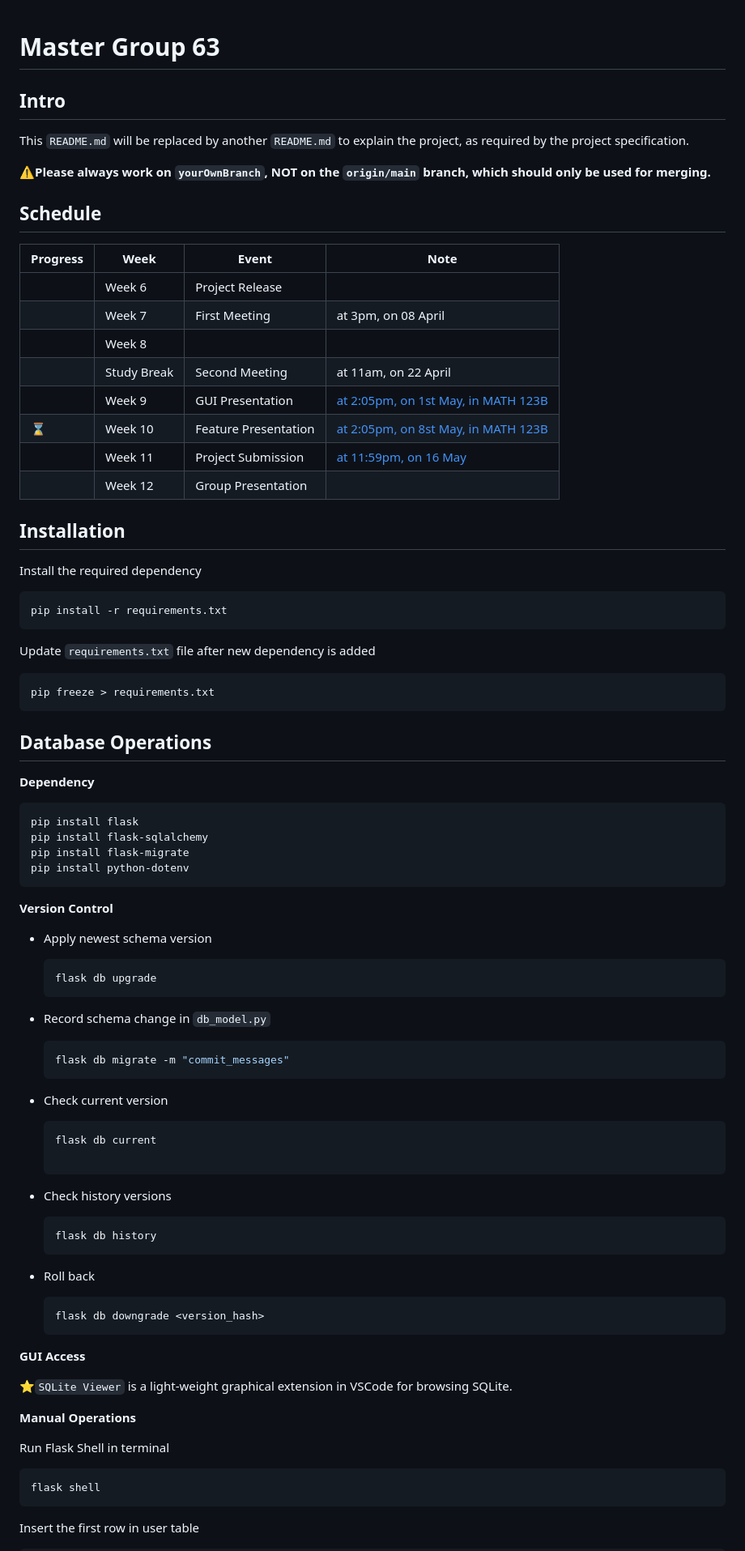
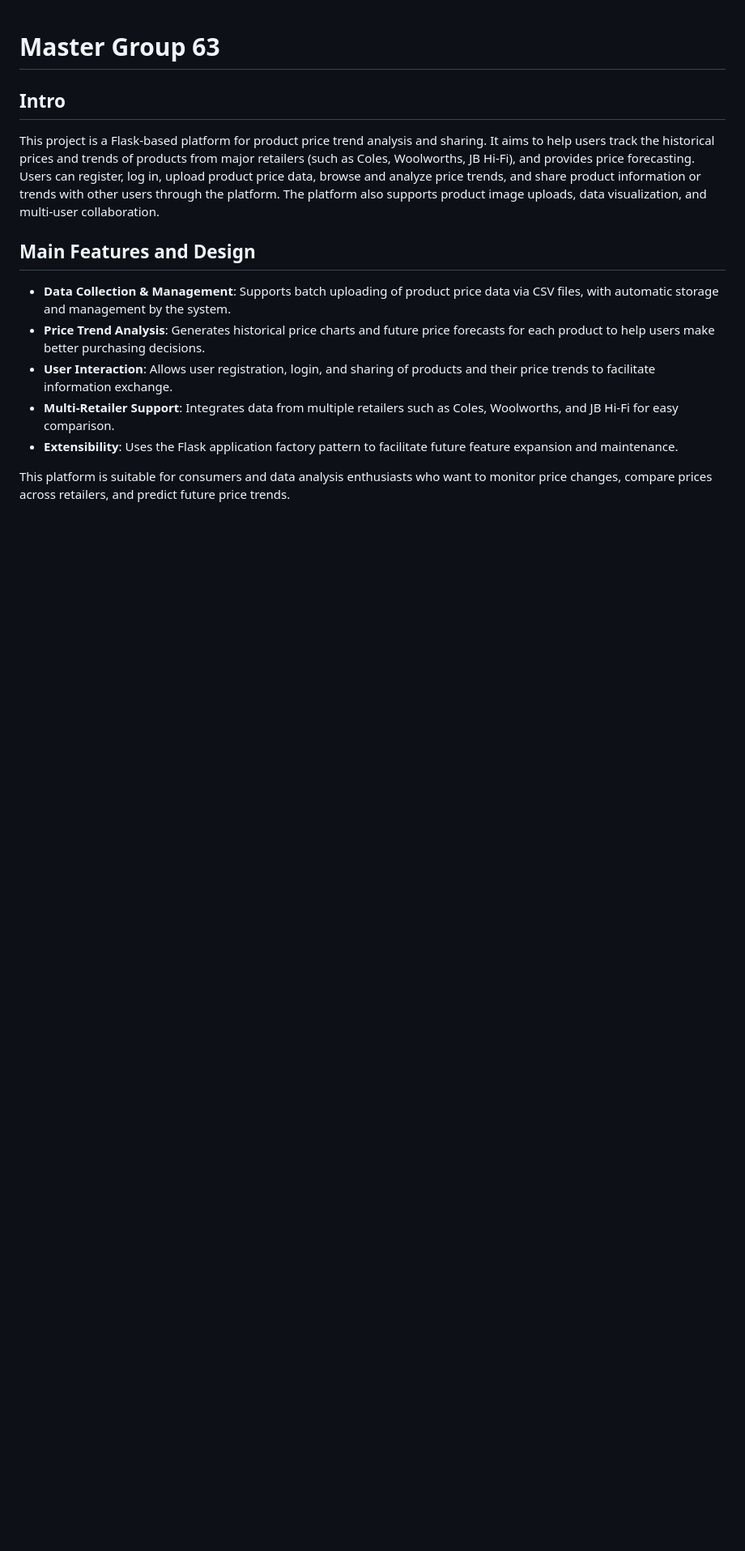
Before and after one commit to Kaichao-Zheng/CITS5505-GroupProject, a Markdown page: README.md, the part around one of its changes. Shown at 81% size. Rendered like a GitHub page; blank space fills up the shorter version.

````diff
--- a/README.md
+++ b/README.md
@@ -2,89 +2,18 @@
 
 ## Intro
 
-This `README.md` will be replaced by another `README.md` to explain the project, as required by the project specification.
+This project is a Flask-based platform for product price trend analysis and sharing. It aims to help users track the historical prices and trends of products from major retailers (such as Coles, Woolworths, JB Hi-Fi), and provides price forecasting. Users can register, log in, upload product price data, browse and analyze price trends, and share product information or trends with other users through the platform. The platform also supports product image uploads, data visualization, and multi-user collaboration.
 
-⚠️**Please always work on `yourOwnBranch`, NOT on the `origin/main` branch, which should only be used for merging.**
 
-## Schedule
 
-| Progress | Week        | Event                | Note                                                         |
-| -------- | ----------- | -------------------- | ------------------------------------------------------------ |
-|          | Week 6      | Project Release      |                                                              |
-|          | Week 7      | First Meeting        | at 3pm, on 08 April                                          |
-|          | Week 8      |                      |                                                              |
-|          | Study Break | Second Meeting       | at 11am, on 22 April                                         |
-|          | Week 9      | GUI Presentation     | [at 2:05pm, on 1st May, in MATH 123B](https://uniwa-my.sharepoint.com/:x:/g/personal/00112652_uwa_edu_au/EQXmSIthQ1FMjJQ1KADV7tUBN0DVQKh_OwTA4efE24TfrQ?e=vjnEQB) |
-| ⌛        | Week 10     | Feature Presentation | [at 2:05pm, on 8st May, in MATH 123B](https://uniwa-my.sharepoint.com/:x:/g/personal/00112652_uwa_edu_au/EQXmSIthQ1FMjJQ1KADV7tUBN0DVQKh_OwTA4efE24TfrQ?e=vjnEQB) |
-|          | Week 11     | Project Submission   | [at 11:59pm, on 16 May](https://lms.uwa.edu.au/webapps/blackboard/content/listContent.jsp?course_id=_101669_1&content_id=_4251653_1&mode=reset) |
-|          | Week 12     | Group Presentation   |                                                              |
+## Main Features and Design
 
-## Installation
-Install the required dependency
+- **Data Collection & Management**: Supports batch uploading of product price data via CSV files, with automatic storage and management by the system.
+- **Price Trend Analysis**: Generates historical price charts and future price forecasts for each product to help users make better purchasing decisions.
+- **User Interaction**: Allows user registration, login, and sharing of products and their price trends to facilitate information exchange.
+- **Multi-Retailer Support**: Integrates data from multiple retailers such as Coles, Woolworths, and JB Hi-Fi for easy comparison.
+- **Extensibility**: Uses the Flask application factory pattern to facilitate future feature expansion and maintenance.
 
-```bash
-pip install -r requirements.txt
-```
+This platform is suitable for consumers and data analysis enthusiasts who want to monitor price changes, compare prices across retailers, and predict future price trends.
 
-Update `requirements.txt` file after new dependency is added
 
-```bash
-pip freeze > requirements.txt
-```
-
-## Database Operations
-
-**Dependency**
-
-```bash
-pip install flask
-pip install flask-sqlalchemy
-pip install flask-migrate
-pip install python-dotenv
-```
-
-**Version Control**
-
-* Apply newest schema version
-
-  ```
-  flask db upgrade
-  ```
-
-* Record schema change in `db_model.py`
-
-  ```bash
-  flask db migrate -m "commit_messages"
-  ```
-
-* Check current version
-
-  ```bash
-  flask db current
-
-* Check history versions
-
-  ```bash
-  flask db history
-  ```
-
-* Roll back
-
-  ```bash
-  flask db downgrade <version_hash>
-  ```
-
-**GUI Access**
-
-⭐`SQLite Viewer` is a light-weight graphical extension in VSCode for browsing SQLite.
-
-**Manual Operations**
-
-Run Flask Shell in terminal
-
-```bash
-flask shell
-```
-
-Insert the first row in user table
-
````
Also changed, not shown: other parts of README.md (+95 -60 lines).
